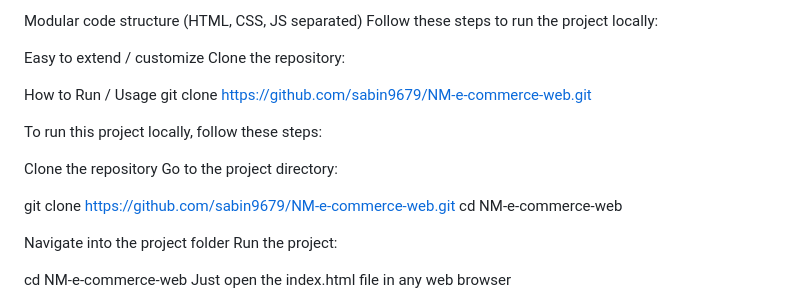
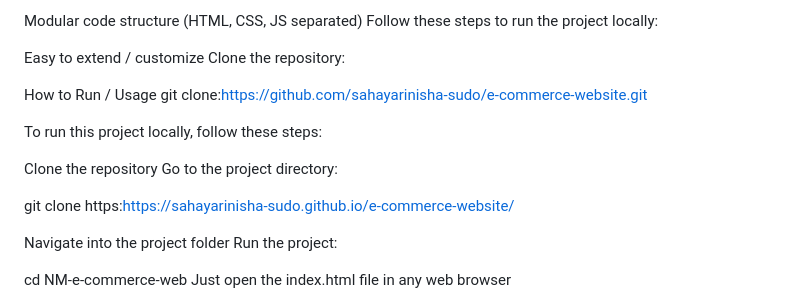
Before and after one commit to sahayarinisha-sudo/e-commerce-website, a Markdown page: README.md, the part around the change. GitHub-like rendering.

```diff
--- a/README.md
+++ b/README.md
@@ -46,15 +46,14 @@ Easy to extend / customize
 Clone the repository:
 
 How to Run / Usage
-git clone https://github.com/sabin9679/NM-e-commerce-web.git
+git clone:https://github.com/sahayarinisha-sudo/e-commerce-website.git
 
 To run this project locally, follow these steps:
 
 Clone the repository
 Go to the project directory:
 
-git clone https://github.com/sabin9679/NM-e-commerce-web.git
-cd NM-e-commerce-web
+git clone https:https://sahayarinisha-sudo.github.io/e-commerce-website/
 
 
 Navigate into the project folder
```
